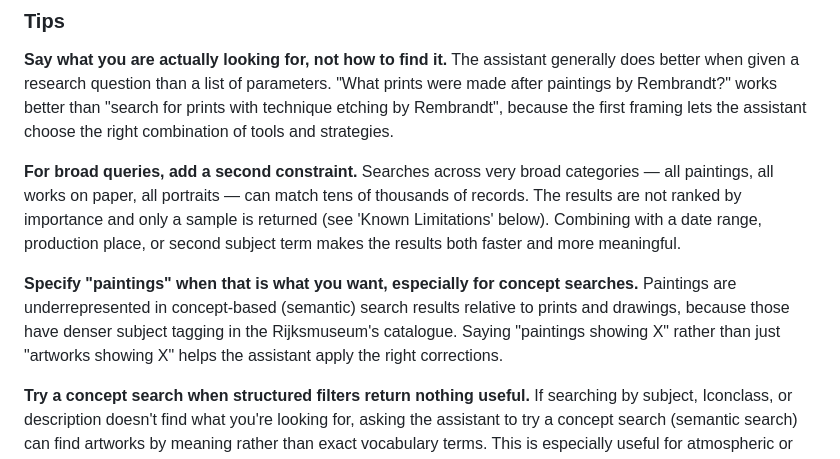
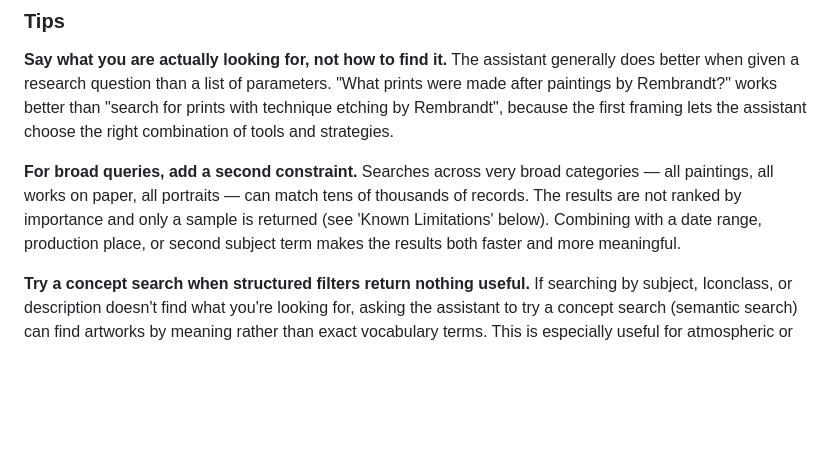
Before and after one commit to kintopp/rijksmuseum-mcp-plus, a Markdown page: README.md, the part around the change. Rendered like a GitHub page; blank space fills up the shorter version.

```diff
--- a/README.md
+++ b/README.md
@@ -78,8 +78,6 @@ For examples of more complex questions, see the [research scenarios](docs/resear
 
 **For broad queries, add a second constraint.** Searches across very broad categories — all paintings, all works on paper, all portraits — can match tens of thousands of records. The results are not ranked by importance and only a sample is returned (see 'Known Limitations' below). Combining with a date range, production place, or second subject term makes the results both faster and more meaningful.
 
-**Specify "paintings" when that is what you want, especially for concept searches.** Paintings are underrepresented in concept-based (semantic) search results relative to prints and drawings, because those have denser subject tagging in the Rijksmuseum's catalogue. Saying "paintings showing X" rather than just "artworks showing X" helps the assistant apply the right corrections.
-
 **Try a concept search when structured filters return nothing useful.** If searching by subject, Iconclass, or description doesn't find what you're looking for, asking the assistant to try a concept search (semantic search) can find artworks by meaning rather than exact vocabulary terms. This is especially useful for atmospheric or thematic queries. The assistant can also search Iconclass concept — finding the right notation code by meaning rather than exact keyword — and then use that notation for a precise structured search.
 
 **The MCP server (rijksmuseum-mcp+) seems stuck**. If the server is not responding, it could be that it has been updated and the connection needs to be refreshed. To fix this, in your AI system's settings (e.g. in _Settings_ in Claude Desktop or claude.ai) disconnect and reconnect the server, and then click on _Configure_ to verify that all permissions are still correct. In other MCP clients, you may not be able to disconnect/reconnect. In that case, remove and add the server again.
```
